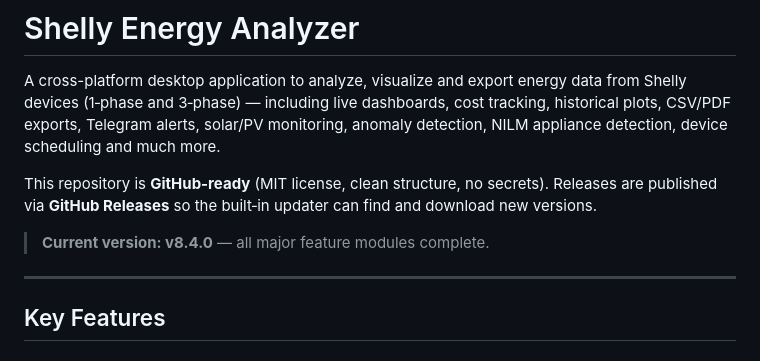
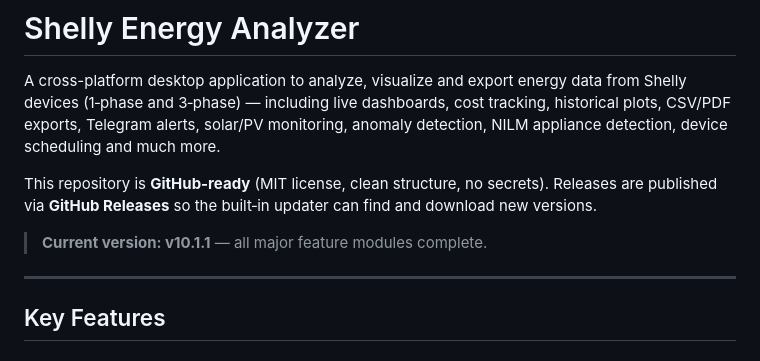
Before and after one commit to robeertm/shelly-energy-analyzer, a Markdown page: README.md, the part around the change. Drawn GitHub-style.

```diff
--- a/README.md
+++ b/README.md
@@ -4,7 +4,7 @@ A cross-platform desktop application to analyze, visualize and export energy dat
 
 This repository is **GitHub-ready** (MIT license, clean structure, no secrets). Releases are published via **GitHub Releases** so the built‑in updater can find and download new versions.
 
-> **Current version: v8.4.0** — all major feature modules complete.
+> **Current version: v10.1.1** — all major feature modules complete.
 
 ---
 
```
Also changed, not shown: CHANGELOG.md (+45 -45 lines).
